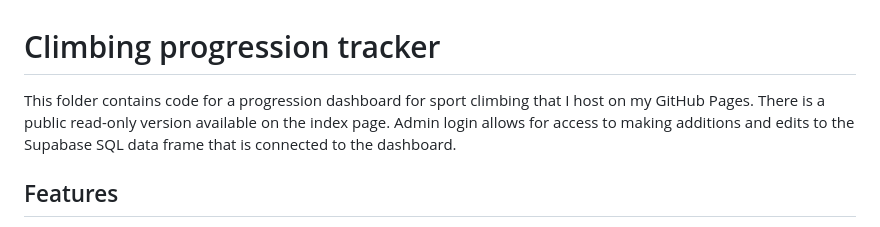
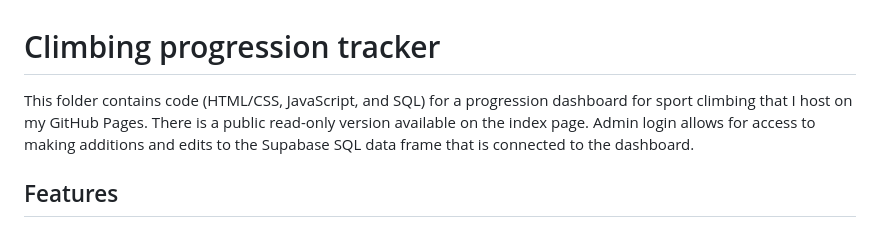
Before and after one commit to LJGroot/ljgroot.github.io, a Markdown page: climbing/README.md, the part around the change. Drawn GitHub-style.

Commit message:
Update README to specify code technologies used
Clarify the technologies used in the project.

```diff
--- a/climbing/README.md
+++ b/climbing/README.md
@@ -1,6 +1,6 @@
 # Climbing progression tracker
 
-This folder contains code for a progression dashboard for sport climbing that I host on my GitHub Pages. There is a public read-only version available on the index page. Admin login allows for access to making additions and edits to the Supabase SQL data frame that is connected to the dashboard.
+This folder contains code (HTML/CSS, JavaScript, and SQL) for a progression dashboard for sport climbing that I host on my GitHub Pages. There is a public read-only version available on the index page. Admin login allows for access to making additions and edits to the Supabase SQL data frame that is connected to the dashboard.
 
 ## Features
 
```
